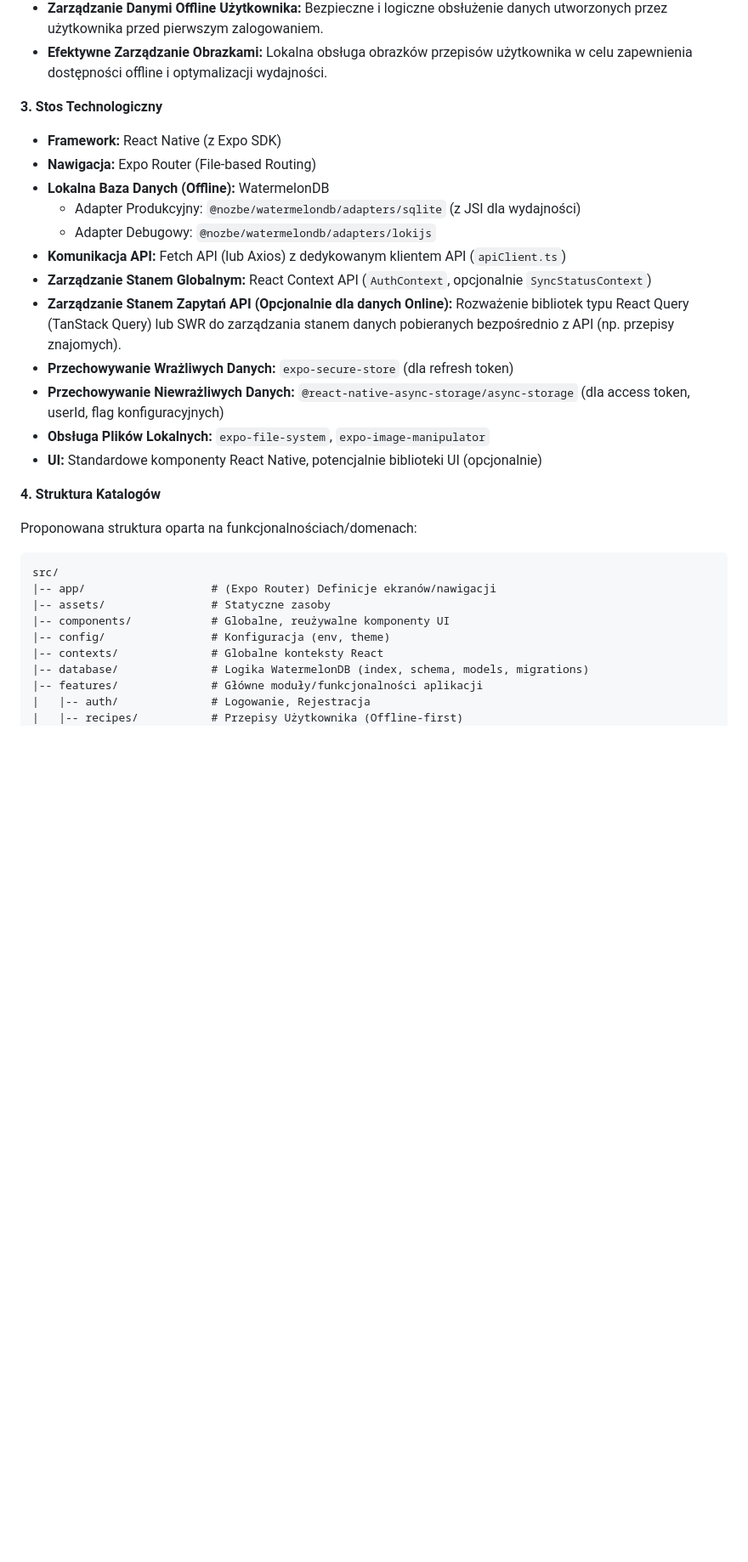
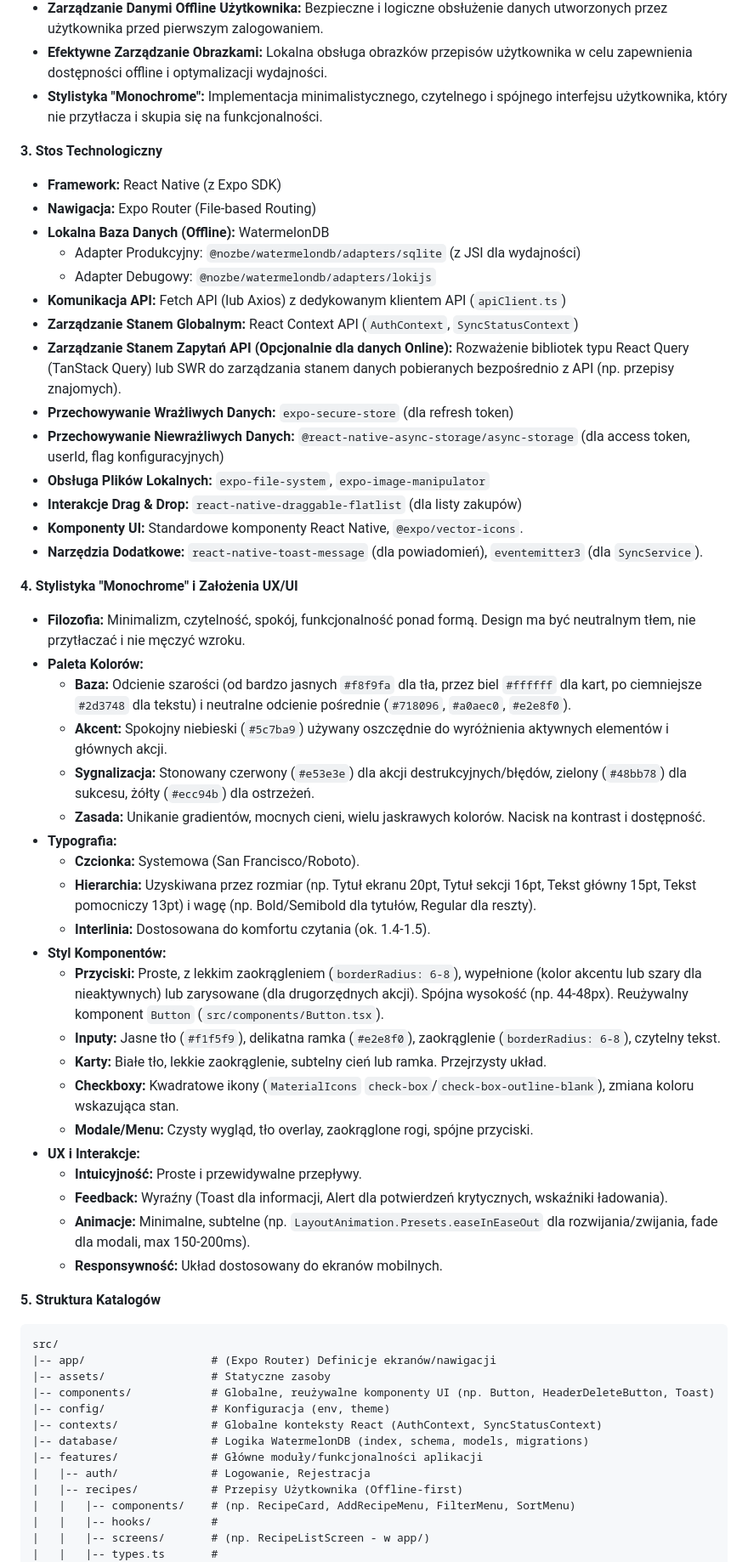
Before and after one commit to Buksa89/frontcook, a Markdown page: docs/FULL.md, the part around the change printed below. Shown: that part at 85% size. Drawn GitHub-style; blank space fills up the shorter version.

````diff
--- a/docs/FULL.md
+++ b/docs/FULL.md
@@ -15,6 +15,7 @@ Niniejszy dokument opisuje proponowaną architekturę frontendową dla aplikacji
 *   **Adaptacja Platformy/Środowiska:** Elastyczne dostosowanie działania aplikacji (szczególnie warstwy bazy danych) w zależności od środowiska (DEBUG vs Produkcja) za pomocą flagi `DEBUG`.
 *   **Zarządzanie Danymi Offline Użytkownika:** Bezpieczne i logiczne obsłużenie danych utworzonych przez użytkownika przed pierwszym zalogowaniem.
 *   **Efektywne Zarządzanie Obrazkami:** Lokalna obsługa obrazków przepisów użytkownika w celu zapewnienia dostępności offline i optymalizacji wydajności.
+*   **Stylistyka "Monochrome":** Implementacja minimalistycznego, czytelnego i spójnego interfejsu użytkownika, który nie przytłacza i skupia się na funkcjonalności.
 
 **3. Stos Technologiczny**
 
@@ -24,26 +25,54 @@ Niniejszy dokument opisuje proponowaną architekturę frontendową dla aplikacji
     *   Adapter Produkcyjny: `@nozbe/watermelondb/adapters/sqlite` (z JSI dla wydajności)
     *   Adapter Debugowy: `@nozbe/watermelondb/adapters/lokijs`
 *   **Komunikacja API:** Fetch API (lub Axios) z dedykowanym klientem API (`apiClient.ts`)
-*   **Zarządzanie Stanem Globalnym:** React Context API (`AuthContext`, opcjonalnie `SyncStatusContext`)
+*   **Zarządzanie Stanem Globalnym:** React Context API (`AuthContext`, `SyncStatusContext`)
 *   **Zarządzanie Stanem Zapytań API (Opcjonalnie dla danych Online):** Rozważenie bibliotek typu React Query (TanStack Query) lub SWR do zarządzania stanem danych pobieranych bezpośrednio z API (np. przepisy znajomych).
 *   **Przechowywanie Wrażliwych Danych:** `expo-secure-store` (dla refresh token)
 *   **Przechowywanie Niewrażliwych Danych:** `@react-native-async-storage/async-storage` (dla access token, userId, flag konfiguracyjnych)
 *   **Obsługa Plików Lokalnych:** `expo-file-system`, `expo-image-manipulator`
-*   **UI:** Standardowe komponenty React Native, potencjalnie biblioteki UI (opcjonalnie)
+*   **Interakcje Drag & Drop:** `react-native-draggable-flatlist` (dla listy zakupów)
+*   **Komponenty UI:** Standardowe komponenty React Native, `@expo/vector-icons`.
+*   **Narzędzia Dodatkowe:** `react-native-toast-message` (dla powiadomień), `eventemitter3` (dla `SyncService`).
 
-**4. Struktura Katalogów**
+**4. Stylistyka "Monochrome" i Założenia UX/UI**
 
-Proponowana struktura oparta na funkcjonalnościach/domenach:
+*   **Filozofia:** Minimalizm, czytelność, spokój, funkcjonalność ponad formą. Design ma być neutralnym tłem, nie przytłaczać i nie męczyć wzroku.
+*   **Paleta Kolorów:**
+    *   **Baza:** Odcienie szarości (od bardzo jasnych `#f8f9fa` dla tła, przez biel `#ffffff` dla kart, po ciemniejsze `#2d3748` dla tekstu) i neutralne odcienie pośrednie (`#718096`, `#a0aec0`, `#e2e8f0`).
+    *   **Akcent:** Spokojny niebieski (`#5c7ba9`) używany oszczędnie do wyróżnienia aktywnych elementów i głównych akcji.
+    *   **Sygnalizacja:** Stonowany czerwony (`#e53e3e`) dla akcji destrukcyjnych/błędów, zielony (`#48bb78`) dla sukcesu, żółty (`#ecc94b`) dla ostrzeżeń.
+    *   **Zasada:** Unikanie gradientów, mocnych cieni, wielu jaskrawych kolorów. Nacisk na kontrast i dostępność.
+*   **Typografia:**
+    *   **Czcionka:** Systemowa (San Francisco/Roboto).
+    *   **Hierarchia:** Uzyskiwana przez rozmiar (np. Tytuł ekranu 20pt, Tytuł sekcji 16pt, Tekst główny 15pt, Tekst pomocniczy 13pt) i wagę (np. Bold/Semibold dla tytułów, Regular dla reszty).
+    *   **Interlinia:** Dostosowana do komfortu czytania (ok. 1.4-1.5).
+*   **Styl Komponentów:**
+    *   **Przyciski:** Proste, z lekkim zaokrągleniem (`borderRadius: 6-8`), wypełnione (kolor akcentu lub szary dla nieaktywnych) lub zarysowane (dla drugorzędnych akcji). Spójna wysokość (np. 44-48px). Reużywalny komponent `Button` (`src/components/Button.tsx`).
+    *   **Inputy:** Jasne tło (`#f1f5f9`), delikatna ramka (`#e2e8f0`), zaokrąglenie (`borderRadius: 6-8`), czytelny tekst.
+    *   **Karty:** Białe tło, lekkie zaokrąglenie, subtelny cień lub ramka. Przejrzysty układ.
+    *   **Checkboxy:** Kwadratowe ikony (`MaterialIcons` `check-box`/`check-box-outline-blank`), zmiana koloru wskazująca stan.
+    *   **Modale/Menu:** Czysty wygląd, tło overlay, zaokrąglone rogi, spójne przyciski.
+*   **UX i Interakcje:**
+    *   **Intuicyjność:** Proste i przewidywalne przepływy.
+    *   **Feedback:** Wyraźny (Toast dla informacji, Alert dla potwierdzeń krytycznych, wskaźniki ładowania).
+    *   **Animacje:** Minimalne, subtelne (np. `LayoutAnimation.Presets.easeInEaseOut` dla rozwijania/zwijania, fade dla modali, max 150-200ms).
+    *   **Responsywność:** Układ dostosowany do ekranów mobilnych.
+
+**5. Struktura Katalogów**
 
 ```
 src/
 |-- app/                   # (Expo Router) Definicje ekranów/nawigacji
 |-- assets/                # Statyczne zasoby
-|-- components/            # Globalne, reużywalne komponenty UI
+|-- components/            # Globalne, reużywalne komponenty UI (np. Button, HeaderDeleteButton, Toast)
 |-- config/                # Konfiguracja (env, theme)
-|-- contexts/              # Globalne konteksty React
+|-- contexts/              # Globalne konteksty React (AuthContext, SyncStatusContext)
 |-- database/              # Logika WatermelonDB (index, schema, models, migrations)
 |-- features/              # Główne moduły/funkcjonalności aplikacji
 |   |-- auth/              # Logowanie, Rejestracja
 |   |-- recipes/           # Przepisy Użytkownika (Offline-first)
+|   |   |-- components/    # (np. RecipeCard, AddRecipeMenu, FilterMenu, SortMenu)
+|   |   |-- hooks/         #
+|   |   |-- screens/       # (np. RecipeListScreen - w app/)
+|   |   |-- types.ts       #
 |   |-- shoppingList/      # Lista Zakupów (Offline-first)
````
Also changed, not shown: other parts of docs/FULL.md (+69 -75 lines).
